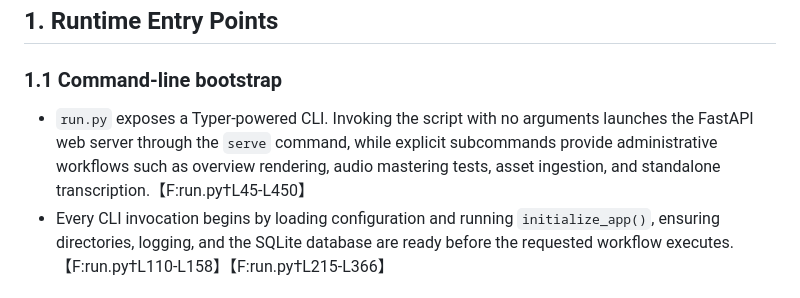
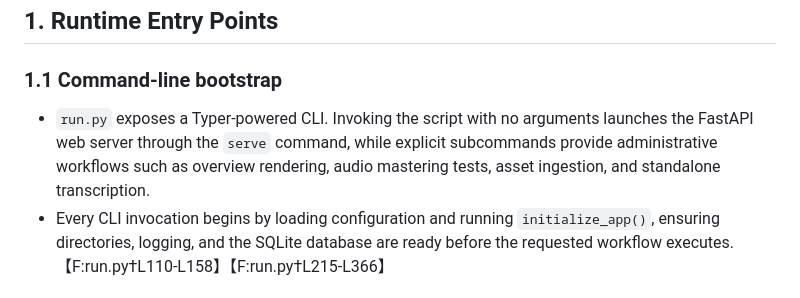
Before and after one commit to NIAENGD/Lecture-Tools, a Markdown page: docs/logical-structure.md, the part around the change. GitHub-like rendering.

```diff
--- a/docs/logical-structure.md
+++ b/docs/logical-structure.md
@@ -5,7 +5,7 @@ This document summarises the major layers, data flows, and integration points th
 ## 1. Runtime Entry Points
 
 ### 1.1 Command-line bootstrap
-- `run.py` exposes a Typer-powered CLI. Invoking the script with no arguments launches the FastAPI web server through the `serve` command, while explicit subcommands provide administrative workflows such as overview rendering, audio mastering tests, asset ingestion, and standalone transcription.【F:run.py†L45-L450】
+- `run.py` exposes a Typer-powered CLI. Invoking the script with no arguments launches the FastAPI web server through the `serve` command, while explicit subcommands provide administrative workflows such as overview rendering, audio mastering tests, asset ingestion, and standalone transcription.
 - Every CLI invocation begins by loading configuration and running `initialize_app()`, ensuring directories, logging, and the SQLite database are ready before the requested workflow executes.【F:run.py†L110-L158】【F:run.py†L215-L366】
 
 ### 1.2 Web server startup
```
